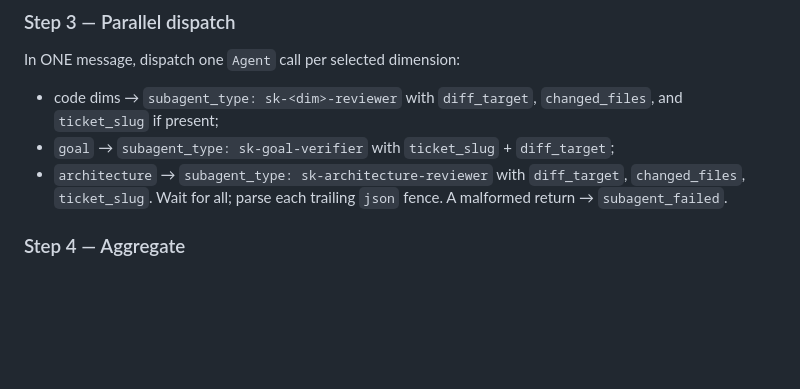
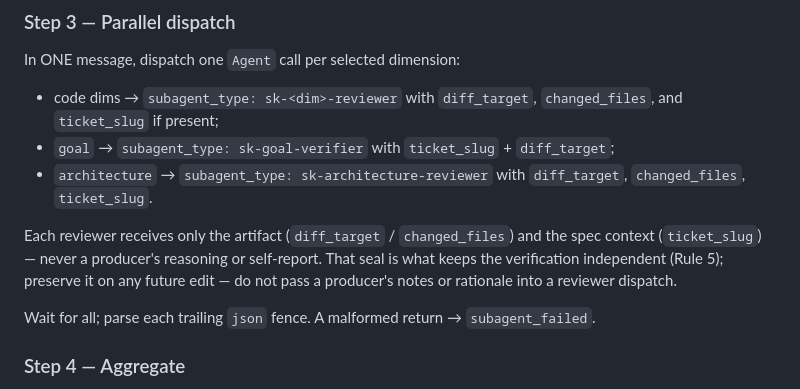
Before and after one commit to Rikmorn/sidekick, a Markdown page: skills/sk-review/SKILL.md, the part around the change. Drawn GitHub-style; blank space fills up the shorter version.

Commit message:
docs(sk-review): make the producer-verifier sealing invariant legible [E3]

````diff
--- a/skills/sk-review/SKILL.md
+++ b/skills/sk-review/SKILL.md
@@ -62,6 +62,9 @@ In ONE message, dispatch one `Agent` call per selected dimension:
 - code dims → `subagent_type: sk-<dim>-reviewer` with `diff_target`, `changed_files`, and `ticket_slug` if present;
 - `goal` → `subagent_type: sk-goal-verifier` with `ticket_slug` + `diff_target`;
 - `architecture` → `subagent_type: sk-architecture-reviewer` with `diff_target`, `changed_files`, `ticket_slug`.
+
+Each reviewer receives only the artifact (`diff_target` / `changed_files`) and the spec context (`ticket_slug`) — never a producer's reasoning or self-report. That seal is what keeps the verification independent (Rule 5); preserve it on any future edit — do not pass a producer's notes or rationale into a reviewer dispatch.
+
 Wait for all; parse each trailing ```json``` fence. A malformed return → `subagent_failed`.
 
 ### Step 4 — Aggregate
````
